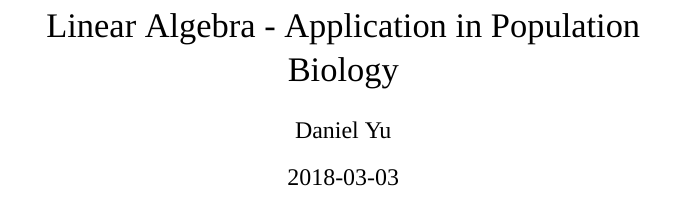
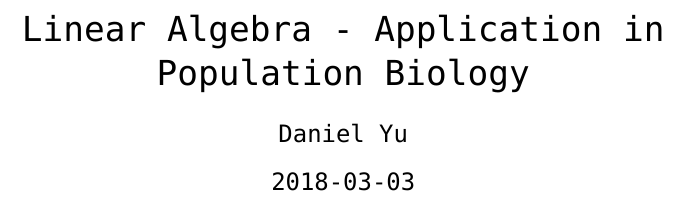
Before and after one commit to wacfeld/latex2, a LaTeX document (file.tex): part of page 1 of 6 before the commit and part of page 1 of 7 after it, cut so that both start at the same text. Compiled offline with XeLaTeX; a missing font is replaced by an installed copy or a similar font.

Commit message:
Update file.tex

```diff
--- a/file.tex
+++ b/file.tex
@@ -4,7 +4,7 @@
 \date{2018-03-03}
 \author{Daniel Yu}
 \usepackage{fontspec}
-\setmainfont{Papyrus}
+\setmainfont{Consolas}
 
 
 \begin{document}
```
